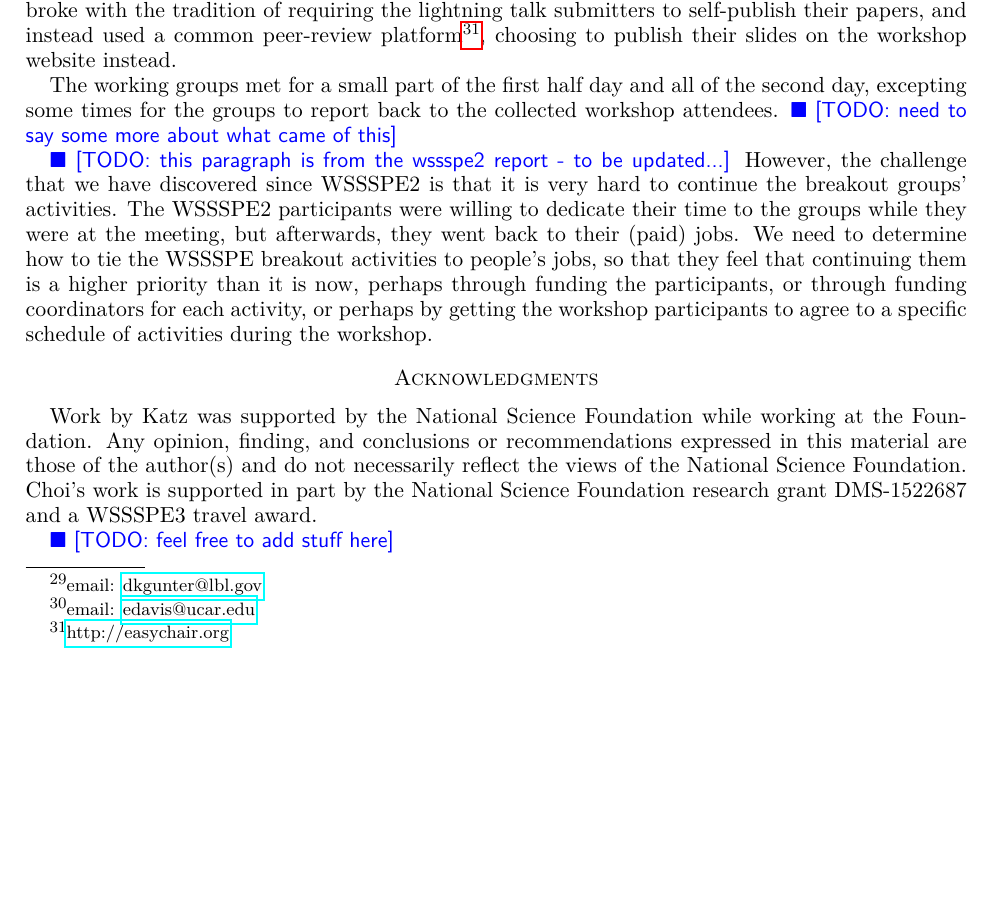
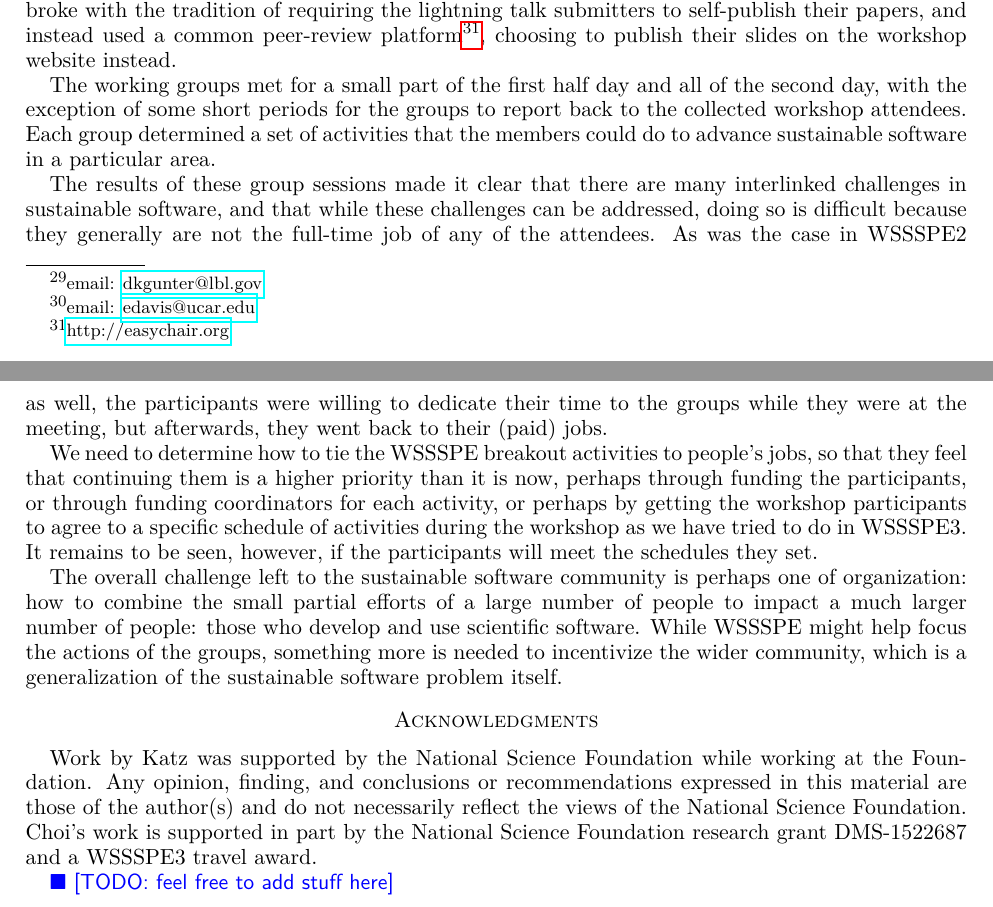
Before and after one commit to WSSSPE/meetings, a LaTeX paper (WSSSPE3/report/WSSSPE3_review.tex): part of page 19 of 39 before the commit and two parts of pages 19 and 20 of 39 after it, the two joined at a grey line, cut so that both start at the same text, the shorter picture padded with empty space. Compiled offline with pdfLaTeX.

Commit message:
adding some thoughts to the abstract and conclusions - comments/edits welcome

```diff
--- a/WSSSPE3/report/WSSSPE3_review.tex
+++ b/WSSSPE3/report/WSSSPE3_review.tex
@@ -788,19 +790,36 @@ platform\footnote{\url{http://easychair.org}}, choosing to publish their
 slides on the workshop website instead.
 
 The working groups met for a small part of the first half day and all of the
-second day, excepting some times for the groups to report back to the collected
-workshop attendees. \todo{need to say some more about what came of this}
+second day, with the exception of some short periods for the groups to report
+back to the collected workshop attendees. Each group determined a set
+of activities that the members could do to advance sustainable software in
+a particular area.
 
-\todo{this paragraph is from the wssspe2 report - to be updated...} However, the
-challenge that we have discovered since WSSSPE2 is that it is very hard to
-continue the breakout groups' activities. The WSSSPE2 participants were willing
+The results of these group sessions made it clear that
+there are many interlinked challenges in sustainable software, and that
+while these challenges can be addressed, doing so is difficult because they
+generally are not the full-time job of any of the attendees.
+As was the case in WSSSPE2 as well, the participants were willing
 to dedicate their time to the groups while they were at the meeting, but
-afterwards, they went back to their (paid) jobs. We need to determine how
+afterwards, they went back to their (paid) jobs.
+
+We need to determine how
 to tie the WSSSPE breakout activities to people's jobs, so that they feel that
 continuing them is a higher priority than it is now, perhaps through funding the
 participants, or through funding coordinators for each activity, or perhaps by
 getting the workshop participants to agree to a specific schedule of activities
-during the workshop.
+during the workshop as we have tried to do in WSSSPE3.  It remains to be
+seen, however, if the participants will meet the schedules they set.
+
+The overall challenge
+left to the sustainable software community is perhaps one of organization: how
+to combine the small partial efforts of a large number of people to impact a much
+larger number of people: those who develop and use scientific software.  While
+WSSSPE might help focus the actions of the groups, something more is needed
+to incentivize the wider community, which is a generalization of the sustainable
+software problem itself.
+
+
 
 
 
```
Also changed, not shown: WSSSPE3/report/WSSSPE3_review.tex (4 more changed lines).
